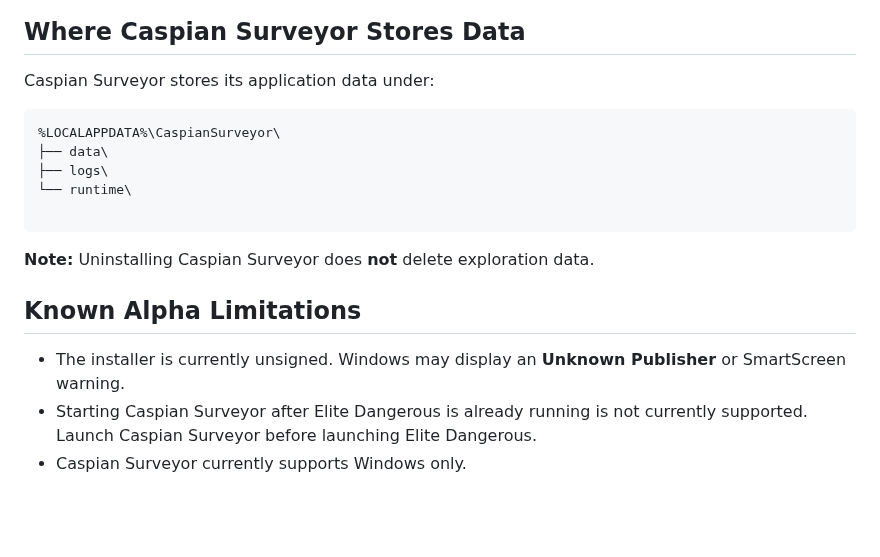
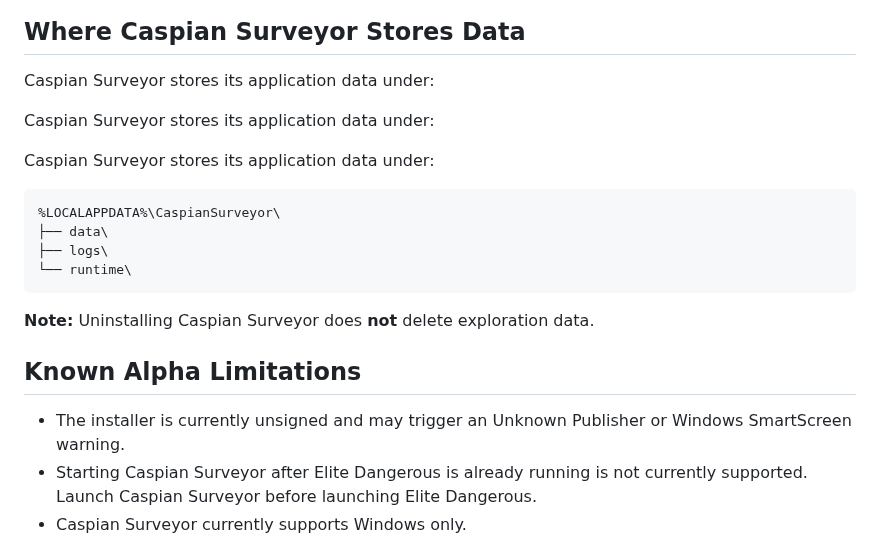
Before and after one commit to dotslashsoft/caspian-surveyor, a Markdown page: README.md, the part around one of its changes. Drawn GitHub-style; blank space fills up the shorter version.

````diff
--- a/README.md
+++ b/README.md
@@ -73,19 +86,22 @@ Development of Caspian Surveyor is active and ongoing.
 
 Caspian Surveyor stores its application data under:
 
-```text
+Caspian Surveyor stores its application data under:
+
+Caspian Surveyor stores its application data under:
+
+```
 %LOCALAPPDATA%\CaspianSurveyor\
 ├── data\
 ├── logs\
 └── runtime\
-
 ```
 
 **Note:** Uninstalling Caspian Surveyor does **not** delete exploration data.
 
 ## Known Alpha Limitations
 
-- The installer is currently unsigned. Windows may display an **Unknown Publisher** or SmartScreen warning.
+- The installer is currently unsigned and may trigger an Unknown Publisher or Windows SmartScreen warning.
 - Starting Caspian Surveyor after Elite Dangerous is already running is not currently supported. Launch Caspian Surveyor before launching Elite Dangerous.
 - Caspian Surveyor currently supports Windows only.
 
````
Also changed, not shown: other parts of README.md (+17 -4 lines), docs/images/download-dropdown-keep.png (added), docs/images/download-keep.png (added).
